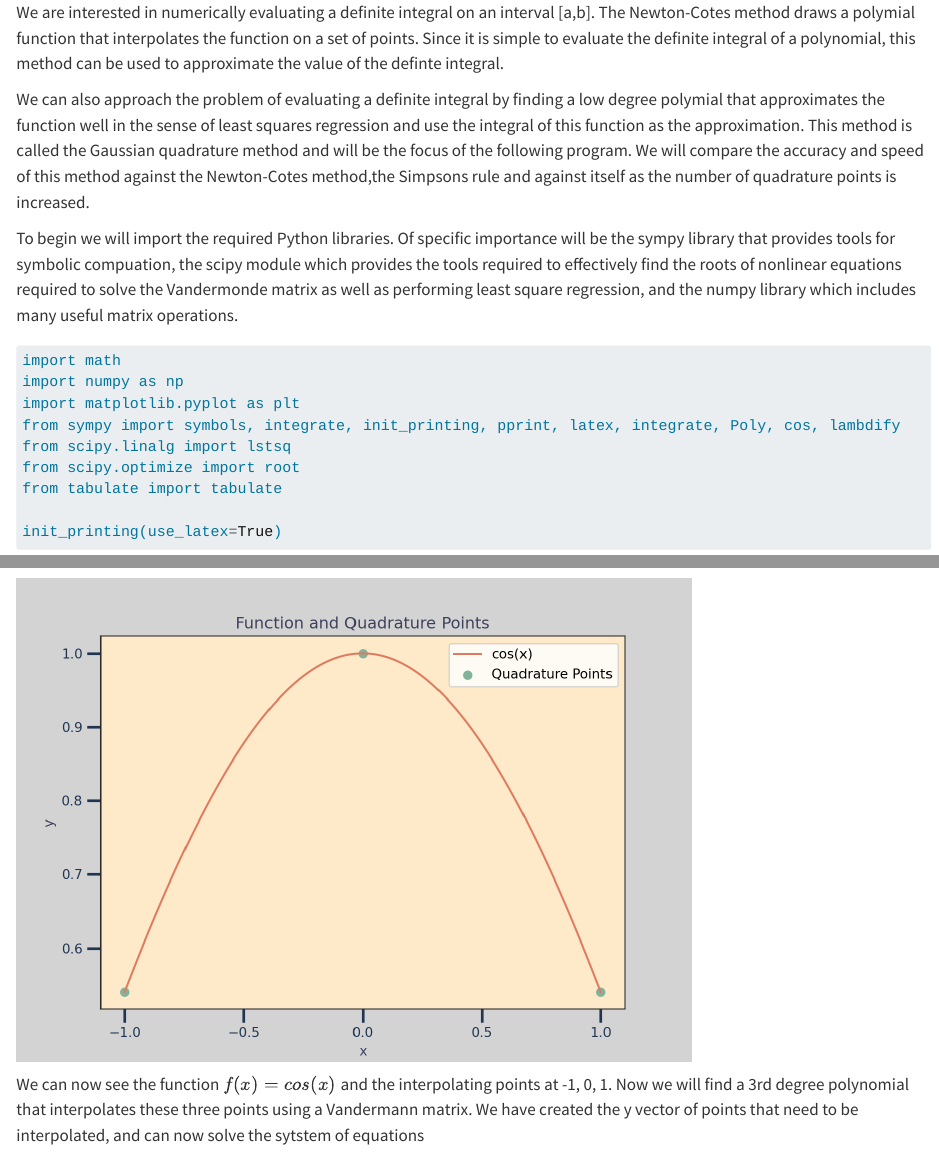
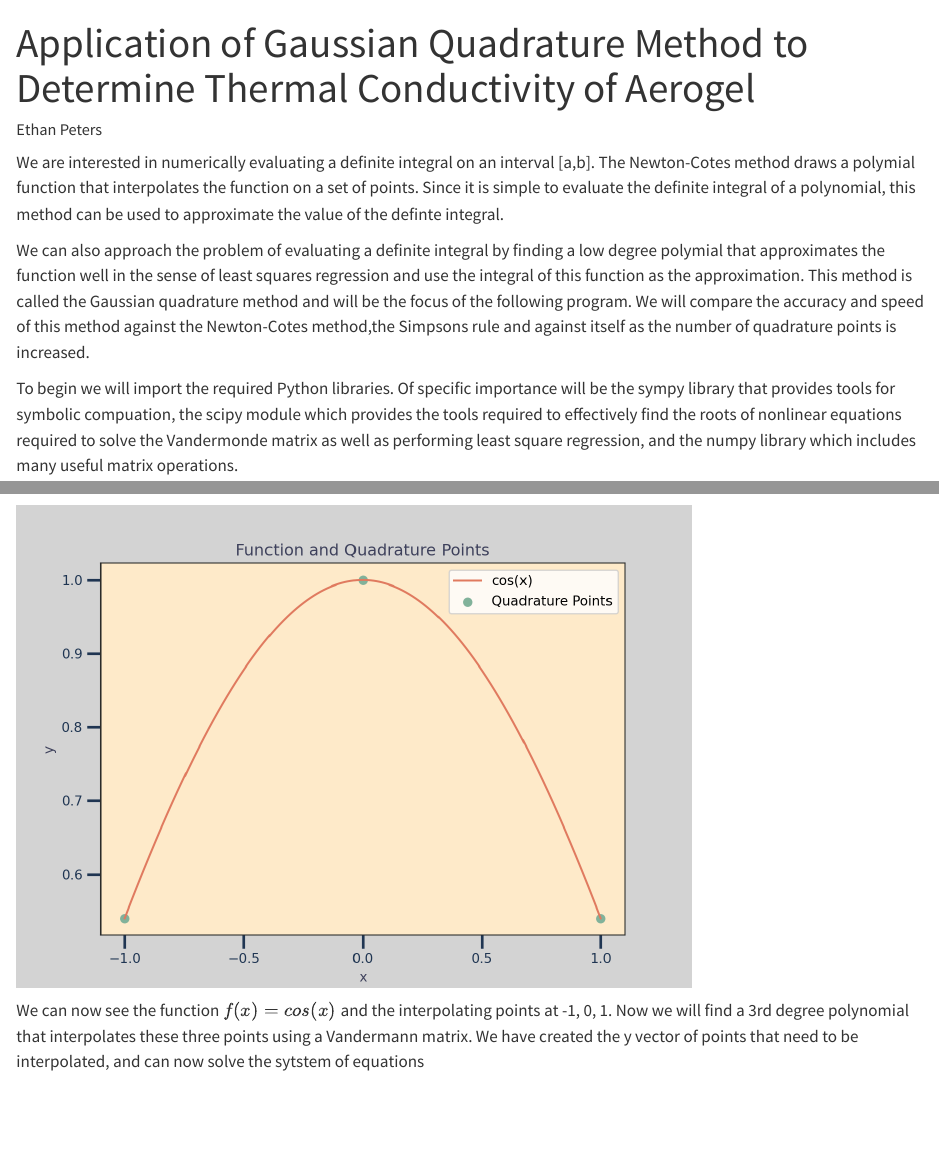
Before and after one commit to r-feynman95/guassian_quad, a Quarto document (guassian_quad.qmd): the page in a window 1100 px wide, from its top, and a second part further down, joined at a grey line. Rendered offline with R 4.5, knitr and Pandoc in place of Quarto, with nearby package versions; some code elsewhere in the file could not run offline; long lines of code are wrapped.

Commit message:
added yaml header

```diff
--- a/guassian_quad.qmd
+++ b/guassian_quad.qmd
@@ -1,3 +1,9 @@
+---
+author: Ethan Peters
+title: Application of Gaussian Quadrature Method to Determine Thermal Conductivity of Aerogel
+format: html
+---
+
 We are interested in numerically evaluating a definite integral on an interval [a,b]. The Newton-Cotes method draws a polymial function that interpolates the function on a set of points. Since it is simple to evaluate the definite integral of a polynomial, this method can be used to approximate the value of the definte integral.
 
 We can also approach the problem of evaluating a definite integral by finding a low degree polymial that approximates the function well in the sense of least squares regression and use the integral of this function as the approximation. This method is called the Gaussian quadrature method and will be the focus of the following program. We will compare the accuracy and speed of this method against the Newton-Cotes method,the Simpsons rule and against itself as the number of quadrature points is increased.
```
Also changed, not shown: 1 other file.
